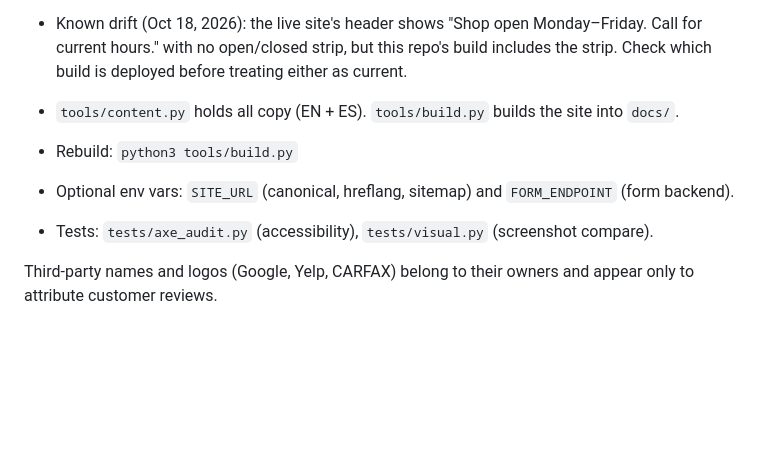
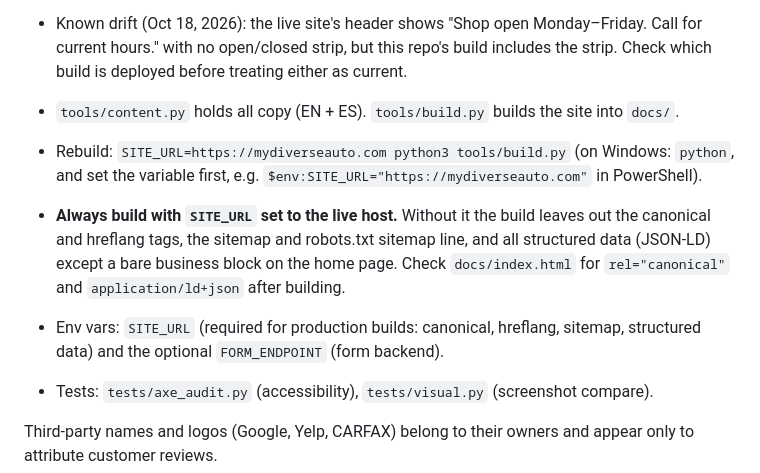
Before and after one commit to sysopx786/diverse-autoworks-website, a Markdown page: README.md, the part around the change. GitHub-like rendering; blank space fills up the shorter version.

Commit message:
README: require SITE_URL for production builds
Without SITE_URL the build omits canonical/hreflang tags, the sitemap and
all page structured data. Document the full rebuild command (incl. Windows)
and a quick post-build check.

Co-Authored-By: Claude Sonnet 5.5 <noreply@anthropic.com>

```diff
--- a/README.md
+++ b/README.md
@@ -10,8 +10,9 @@ Bilingual (English / Spanish) static site for Diverse Autoworks, Inc., Phoenixvi
 - `docs/` is the built site. Deploy target: see the hosting note above. The GitHub Pages setting is Settings > Pages > Deploy from branch > `main` / `/docs`.
 - Known drift (Oct 18, 2026): the live site's header shows "Shop open Monday–Friday. Call for current hours." with no open/closed strip, but this repo's build includes the strip. Check which build is deployed before treating either as current.
 - `tools/content.py` holds all copy (EN + ES). `tools/build.py` builds the site into `docs/`.
-- Rebuild: `python3 tools/build.py`
-- Optional env vars: `SITE_URL` (canonical, hreflang, sitemap) and `FORM_ENDPOINT` (form backend).
+- Rebuild: `SITE_URL=https://mydiverseauto.com python3 tools/build.py` (on Windows: `python`, and set the variable first, e.g. `$env:SITE_URL="https://mydiverseauto.com"` in PowerShell).
+- **Always build with `SITE_URL` set to the live host.** Without it the build leaves out the canonical and hreflang tags, the sitemap and robots.txt sitemap line, and all structured data (JSON-LD) except a bare business block on the home page. Check `docs/index.html` for `rel="canonical"` and `application/ld+json` after building.
+- Env vars: `SITE_URL` (required for production builds: canonical, hreflang, sitemap, structured data) and the optional `FORM_ENDPOINT` (form backend).
 - Tests: `tests/axe_audit.py` (accessibility), `tests/visual.py` (screenshot compare).
 
 Third-party names and logos (Google, Yelp, CARFAX) belong to their owners and appear only to attribute customer reviews.
```
